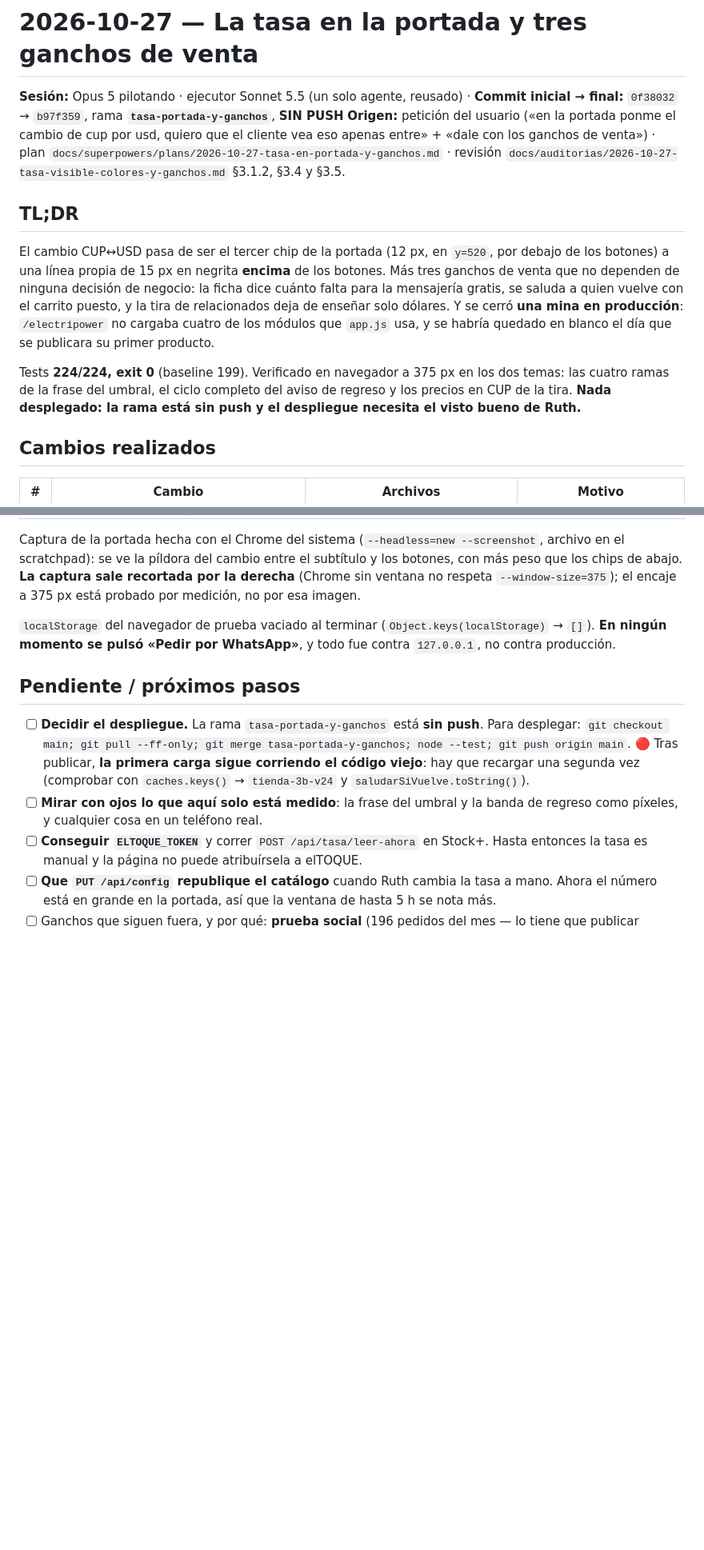
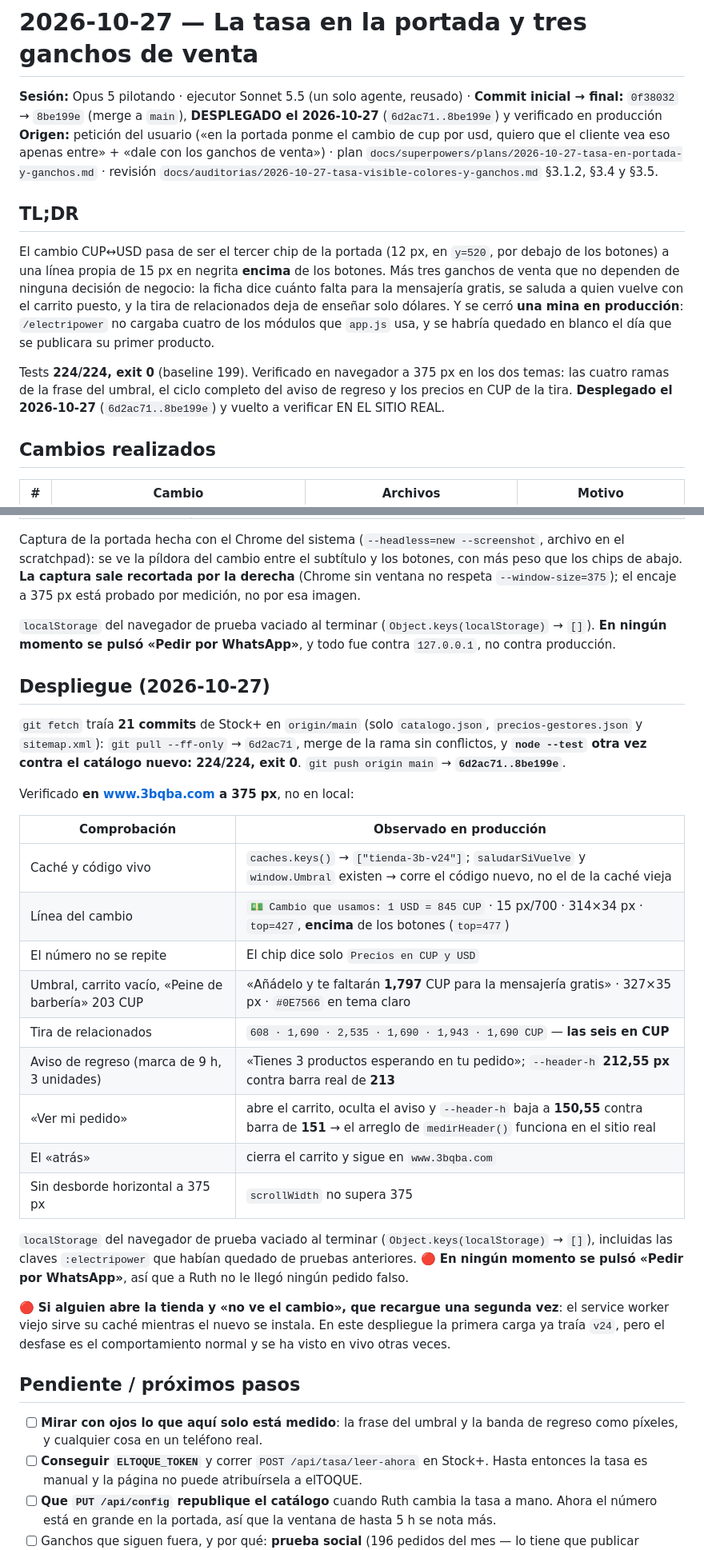
Before and after one commit to pcubajuanky-sys/tienda-3b, a Markdown page: docs/informes/2026-10-27-tasa-en-portada-y-ganchos.md, 2 parts joined by grey strips. Shown at 80% size. GitHub-like rendering; blank space fills up the shorter version.

Commit message:
docs: el informe recoge el despliegue y lo verificado en produccion
Co-Authored-By: Claude Opus 5 <noreply@anthropic.com>

```diff
--- a/docs/informes/2026-10-27-tasa-en-portada-y-ganchos.md
+++ b/docs/informes/2026-10-27-tasa-en-portada-y-ganchos.md
@@ -1,7 +1,8 @@
 # 2026-10-27 — La tasa en la portada y tres ganchos de venta
 
 **Sesión:** Opus 5 pilotando · ejecutor Sonnet 5.5 (un solo agente, reusado) ·
-**Commit inicial → final:** `0f38032` → `b97f359`, rama **`tasa-portada-y-ganchos`**, **SIN PUSH**
+**Commit inicial → final:** `0f38032` → `8be199e` (merge a `main`), **DESPLEGADO el 2026-10-27**
+(`6d2ac71..8be199e`) y verificado en producción
 **Origen:** petición del usuario («en la portada ponme el cambio de cup por usd, quiero que el
 cliente vea eso apenas entre» + «dale con los ganchos de venta») · plan
 `docs/superpowers/plans/2026-10-27-tasa-en-portada-y-ganchos.md` · revisión
@@ -19,8 +20,8 @@ su primer producto.
 
 Tests **224/224, exit 0** (baseline 199). Verificado en navegador a 375 px en los dos temas:
 las cuatro ramas de la frase del umbral, el ciclo completo del aviso de regreso y los precios
-en CUP de la tira. **Nada desplegado: la rama está sin push y el despliegue necesita el visto
-bueno de Ruth.**
+en CUP de la tira. **Desplegado el 2026-10-27** (`6d2ac71..8be199e`) y vuelto a verificar EN EL
+SITIO REAL.
 
 ## Cambios realizados
 
@@ -147,13 +148,37 @@ los chips de abajo. **La captura sale recortada por la derecha** (Chrome sin ven
 **En ningún momento se pulsó «Pedir por WhatsApp»**, y todo fue contra `127.0.0.1`, no contra
 producción.
 
+## Despliegue (2026-10-27)
+
+`git fetch` traía **21 commits** de Stock+ en `origin/main` (solo `catalogo.json`,
+`precios-gestores.json` y `sitemap.xml`): `git pull --ff-only` → `6d2ac71`, merge de la rama sin
+conflictos, y **`node --test` otra vez contra el catálogo nuevo: 224/224, exit 0**.
+`git push origin main` → **`6d2ac71..8be199e`**.
+
+Verificado **en www.3bqba.com a 375 px**, no en local:
+
+| Comprobación | Observado en producción |
+|---|---|
+| Caché y código vivo | `caches.keys()` → `["tienda-3b-v24"]`; `saludarSiVuelve` y `window.Umbral` existen → corre el código nuevo, no el de la caché vieja |
+| Línea del cambio | `💵 Cambio que usamos: 1 USD = 845 CUP` · 15 px/700 · 314×34 px · `top=427`, **encima** de los botones (`top=477`) |
+| El número no se repite | El chip dice solo `Precios en CUP y USD` |
+| Umbral, carrito vacío, «Peine de barbería» 203 CUP | «Añádelo y te faltarán **1,797** CUP para la mensajería gratis» · 327×35 px · `#0E7566` en tema claro |
+| Tira de relacionados | `608 · 1,690 · 2,535 · 1,690 · 1,943 · 1,690 CUP` — **las seis en CUP** |
+| Aviso de regreso (marca de 9 h, 3 unidades) | «Tienes 3 productos esperando en tu pedido»; `--header-h` **212,55 px** contra barra real de **213** |
+| «Ver mi pedido» | abre el carrito, oculta el aviso y `--header-h` baja a **150,55** contra barra de **151** → el arreglo de `medirHeader()` funciona en el sitio real |
+| El «atrás» | cierra el carrito y sigue en `www.3bqba.com` |
+| Sin desborde horizontal a 375 px | `scrollWidth` no supera 375 |
+
+`localStorage` del navegador de prueba vaciado al terminar (`Object.keys(localStorage)` → `[]`),
+incluidas las claves `:electripower` que habían quedado de pruebas anteriores. 🔴 **En ningún
+momento se pulsó «Pedir por WhatsApp»**, así que a Ruth no le llegó ningún pedido falso.
+
+🔴 **Si alguien abre la tienda y «no ve el cambio», que recargue una segunda vez**: el service
+worker viejo sirve su caché mientras el nuevo se instala. En este despliegue la primera carga ya
+traía `v24`, pero el desfase es el comportamiento normal y se ha visto en vivo otras veces.
+
 ## Pendiente / próximos pasos
 
-- [ ] **Decidir el despliegue.** La rama `tasa-portada-y-ganchos` está **sin push**. Para
-      desplegar: `git checkout main; git pull --ff-only; git merge tasa-portada-y-ganchos;
-      node --test; git push origin main`. 🔴 Tras publicar, **la primera carga sigue corriendo
-      el código viejo**: hay que recargar una segunda vez (comprobar con
-      `caches.keys()` → `tienda-3b-v24` y `saludarSiVuelve.toString()`).
 - [ ] **Mirar con ojos lo que aquí solo está medido**: la frase del umbral y la banda de regreso
       como píxeles, y cualquier cosa en un teléfono real.
 - [ ] **Conseguir `ELTOQUE_TOKEN`** y correr `POST /api/tasa/leer-ahora` en Stock+. Hasta
```
Also changed, not shown: other parts of docs/informes/2026-10-27-tasa-en-portada-y-ganchos.md (+0 -2 lines).
